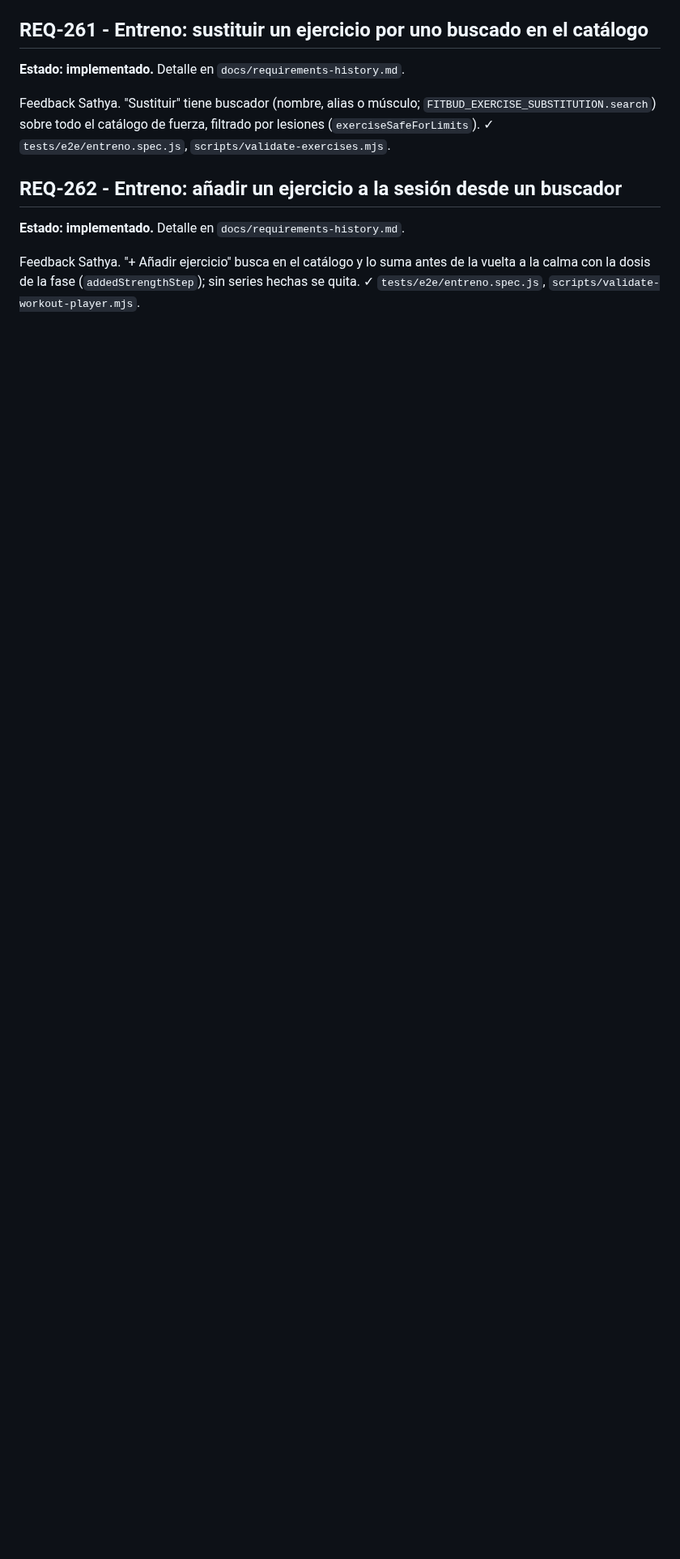
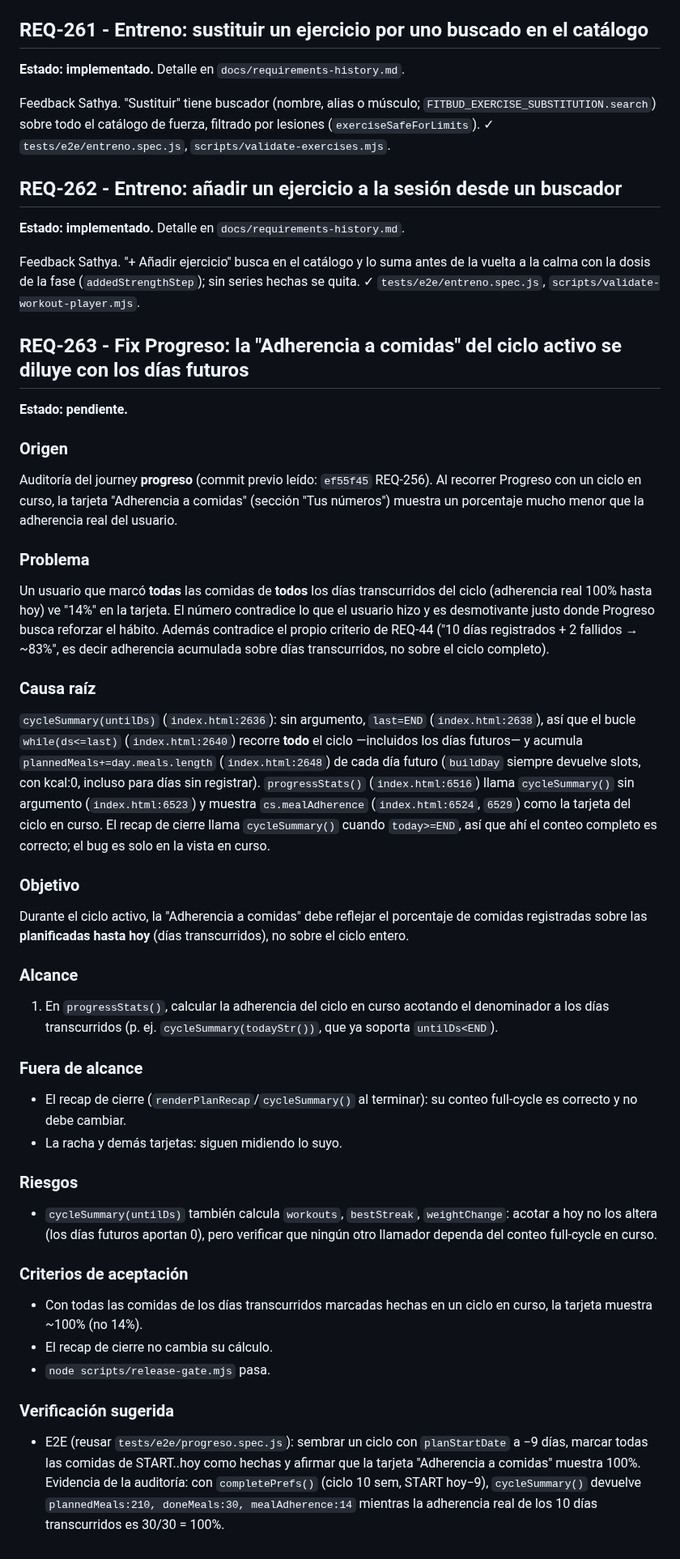
Before and after one commit to jlazoirus/Fitbud, a Markdown page: REQUIREMENTS.md, the part around the change. Shown at 81% size. GitHub-like rendering; blank space fills up the shorter version.

Commit message:
audit(progreso): REQ-263 — la adherencia del ciclo activo se diluye con los días futuros
Origen:
- Commit previo leído: ef55f45 fix(nutricion): REQ-256 — volver a preparar el día ya no pisa comidas personalizadas.
- Journey auditado: progreso.
- Archivos revisados: index.html (renderProgress, progressStats, cycleSummary, buildDay, streakStats, bodyComposition), REQUIREMENTS.md, docs/requirements-history.md (REQ-44), tests/e2e/progreso.spec.js, tests/e2e/helpers.js.

Hallazgo:
- La tarjeta "Adherencia a comidas" (sección "Tus números" de Progreso) muestra la
  adherencia del ciclo en curso diluida por los días futuros: un usuario con 100% de
  adherencia real sobre los días transcurridos ve "14%".
- Causa raíz: cycleSummary() sin argumento usa last=END (index.html:2638) y el bucle
  while(ds<=last) (index.html:2640) acumula plannedMeals de TODO el ciclo, incluidos los
  días futuros (buildDay siempre devuelve slots). progressStats() (index.html:6516) la
  llama sin argumento (index.html:6523) y muestra cs.mealAdherence en vivo. Contradice el
  propio criterio de REQ-44 (adherencia acumulada sobre días transcurridos).

Evidencia (0 llamadas pagadas):
- Playwright + fixtures E2E (installMocks/seedLoggedInUser) sobre server local 8923,
  spec en scratchpad (nada en el repo). Con completePrefs() (ciclo 10 sem, START hoy−9),
  tras marcar hechas todas las comidas de START..hoy (30/30, adherencia real 100%),
  cycleSummary() devuelve plannedMeals:210, doneMeals:30, mealAdherence:14 y la tarjeta
  renderiza "14%". 0 errores de consola. Captura: adherencia-card.png.
- node scripts/smoke-test.mjs → 9/9. node scripts/validate-docs-index.mjs → 263 REQ, 14836 palabras.

Co-Authored-By: Claude Opus 4.8 <noreply@anthropic.com>

```diff
--- a/REQUIREMENTS.md
+++ b/REQUIREMENTS.md
@@ -1924,3 +1924,46 @@ Feedback Sathya. "Sustituir" tiene buscador (nombre, alias o músculo; `FITBUD_E
 **Estado: implementado.** Detalle en `docs/requirements-history.md`.
 
 Feedback Sathya. "+ Añadir ejercicio" busca en el catálogo y lo suma antes de la vuelta a la calma con la dosis de la fase (`addedStrengthStep`); sin series hechas se quita. ✓ `tests/e2e/entreno.spec.js`, `scripts/validate-workout-player.mjs`.
+
+## REQ-263 - Fix Progreso: la "Adherencia a comidas" del ciclo activo se diluye con los días futuros
+
+**Estado: pendiente.**
+
+### Origen
+
+Auditoría del journey **progreso** (commit previo leído: `ef55f45` REQ-256). Al recorrer Progreso con un ciclo en curso, la tarjeta "Adherencia a comidas" (sección "Tus números") muestra un porcentaje mucho menor que la adherencia real del usuario.
+
+### Problema
+
+Un usuario que marcó **todas** las comidas de **todos** los días transcurridos del ciclo (adherencia real 100% hasta hoy) ve "14%" en la tarjeta. El número contradice lo que el usuario hizo y es desmotivante justo donde Progreso busca reforzar el hábito. Además contradice el propio criterio de REQ-44 ("10 días registrados + 2 fallidos → ~83%", es decir adherencia acumulada sobre días transcurridos, no sobre el ciclo completo).
+
+### Causa raíz
+
+`cycleSummary(untilDs)` (`index.html:2636`): sin argumento, `last=END` (`index.html:2638`), así que el bucle `while(ds<=last)` (`index.html:2640`) recorre **todo** el ciclo —incluidos los días futuros— y acumula `plannedMeals+=day.meals.length` (`index.html:2648`) de cada día futuro (`buildDay` siempre devuelve slots, con kcal:0, incluso para días sin registrar). `progressStats()` (`index.html:6516`) llama `cycleSummary()` sin argumento (`index.html:6523`) y muestra `cs.mealAdherence` (`index.html:6524`, `6529`) como la tarjeta del ciclo en curso. El recap de cierre llama `cycleSummary()` cuando `today>=END`, así que ahí el conteo completo es correcto; el bug es solo en la vista en curso.
+
+### Objetivo
+
+Durante el ciclo activo, la "Adherencia a comidas" debe reflejar el porcentaje de comidas registradas sobre las **planificadas hasta hoy** (días transcurridos), no sobre el ciclo entero.
+
+### Alcance
+
+1. En `progressStats()`, calcular la adherencia del ciclo en curso acotando el denominador a los días transcurridos (p. ej. `cycleSummary(todayStr())`, que ya soporta `untilDs<END`).
+
+### Fuera de alcance
+
+- El recap de cierre (`renderPlanRecap`/`cycleSummary()` al terminar): su conteo full-cycle es correcto y no debe cambiar.
+- La racha y demás tarjetas: siguen midiendo lo suyo.
+
+### Riesgos
+
+- `cycleSummary(untilDs)` también calcula `workouts`, `bestStreak`, `weightChange`: acotar a hoy no los altera (los días futuros aportan 0), pero verificar que ningún otro llamador dependa del conteo full-cycle en curso.
+
+### Criterios de aceptación
+
+- Con todas las comidas de los días transcurridos marcadas hechas en un ciclo en curso, la tarjeta muestra ~100% (no 14%).
+- El recap de cierre no cambia su cálculo.
+- `node scripts/release-gate.mjs` pasa.
+
+### Verificación sugerida
+
+- E2E (reusar `tests/e2e/progreso.spec.js`): sembrar un ciclo con `planStartDate` a −9 días, marcar todas las comidas de START..hoy como hechas y afirmar que la tarjeta "Adherencia a comidas" muestra 100%. Evidencia de la auditoría: con `completePrefs()` (ciclo 10 sem, START hoy−9), `cycleSummary()` devuelve `plannedMeals:210, doneMeals:30, mealAdherence:14` mientras la adherencia real de los 10 días transcurridos es 30/30 = 100%.
```
